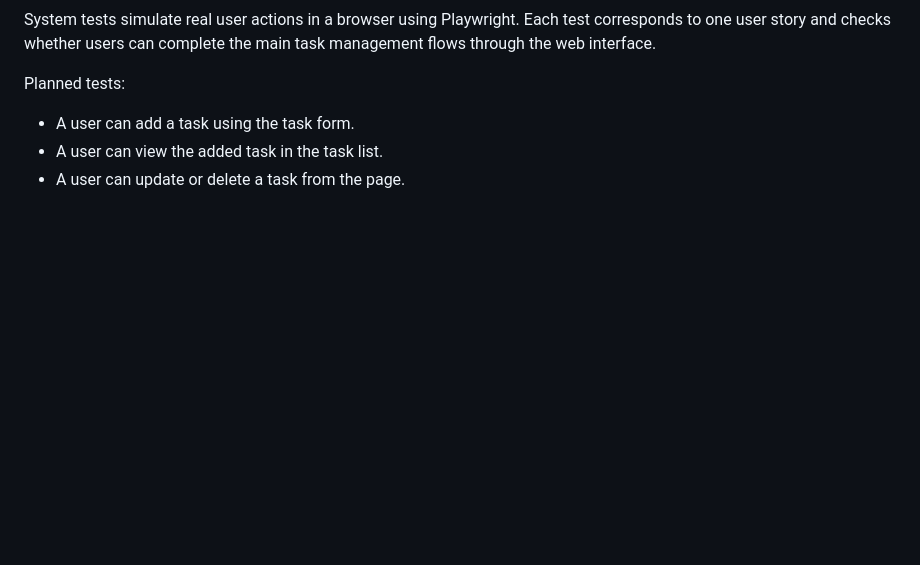
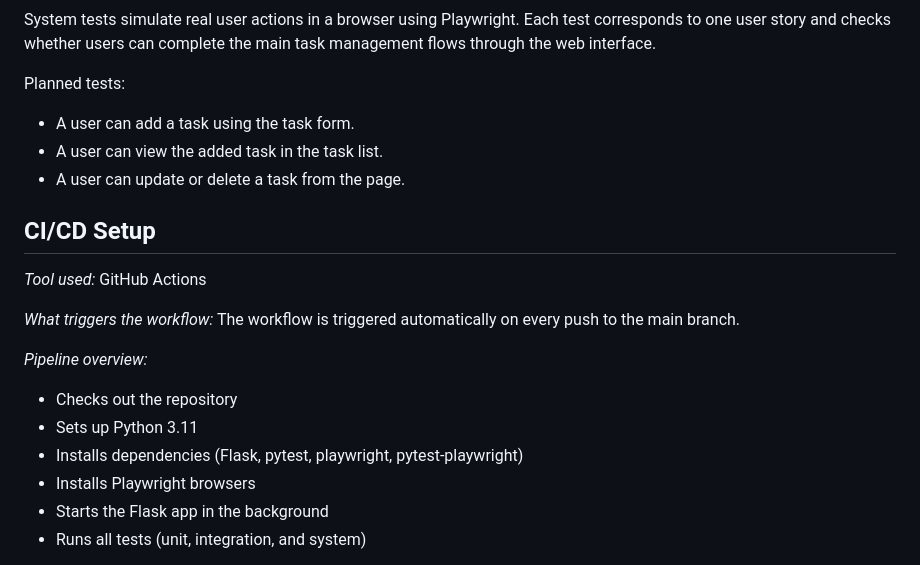
Before and after one commit to NellePot/CMSC129-Lab4-TDD-Borces-Tambolero, a Markdown page: README.md, the part around one of its changes. GitHub-like rendering; blank space fills up the shorter version.

Commit message:
[DOCS] CI/CD Setup

```diff
--- a/README.md
+++ b/README.md
@@ -118,3 +118,18 @@ Planned tests:
 - A user can view the added task in the task list.
 - A user can update or delete a task from the page.
 
+## CI/CD Setup
+
+*Tool used:* GitHub Actions
+
+*What triggers the workflow:*
+The workflow is triggered automatically on every push to the main branch.
+
+*Pipeline overview:*
+- Checks out the repository
+- Sets up Python 3.11
+- Installs dependencies (Flask, pytest, playwright, pytest-playwright)
+- Installs Playwright browsers
+- Starts the Flask app in the background
+- Runs all tests (unit, integration, and system)
+
```
Also changed, not shown: other parts of README.md (+8 -0 lines).
